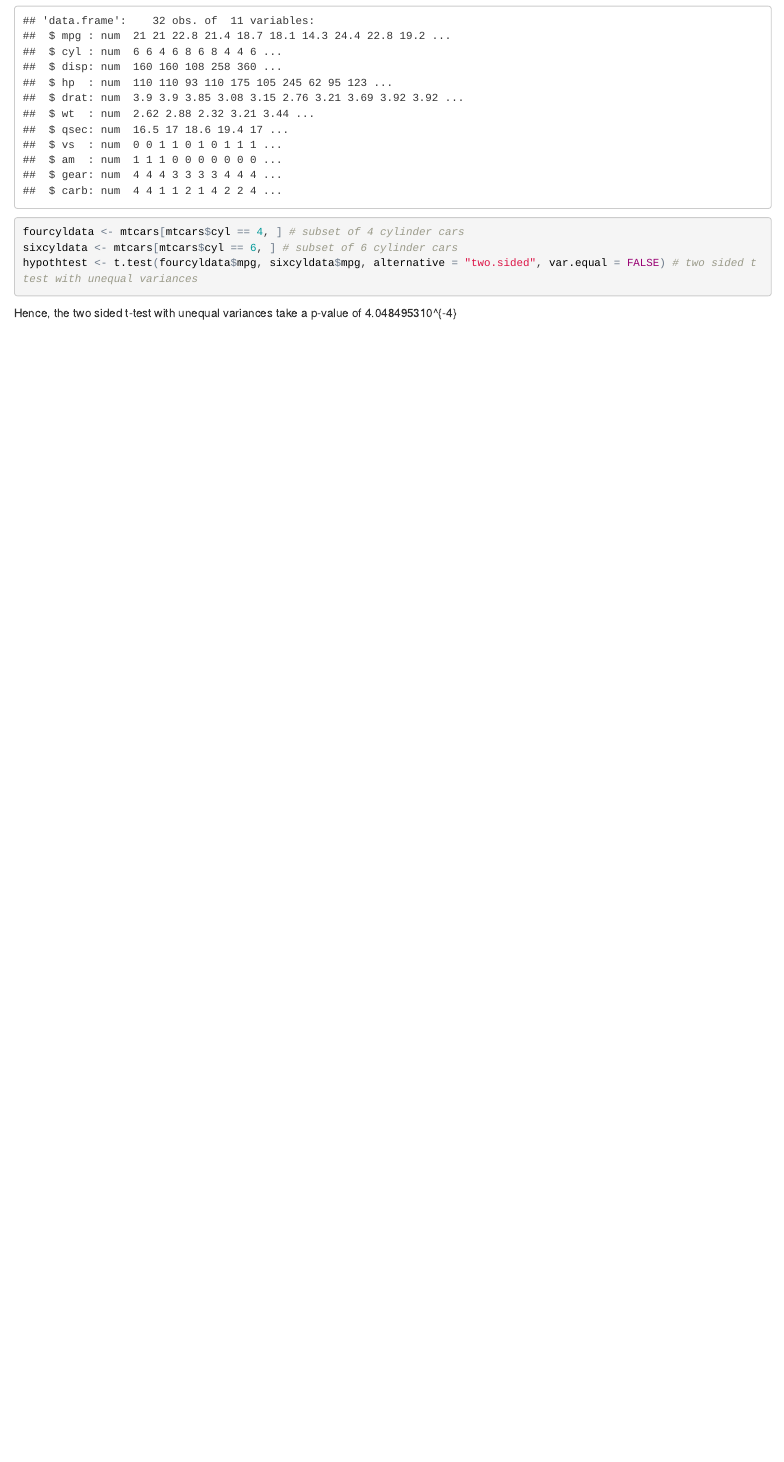
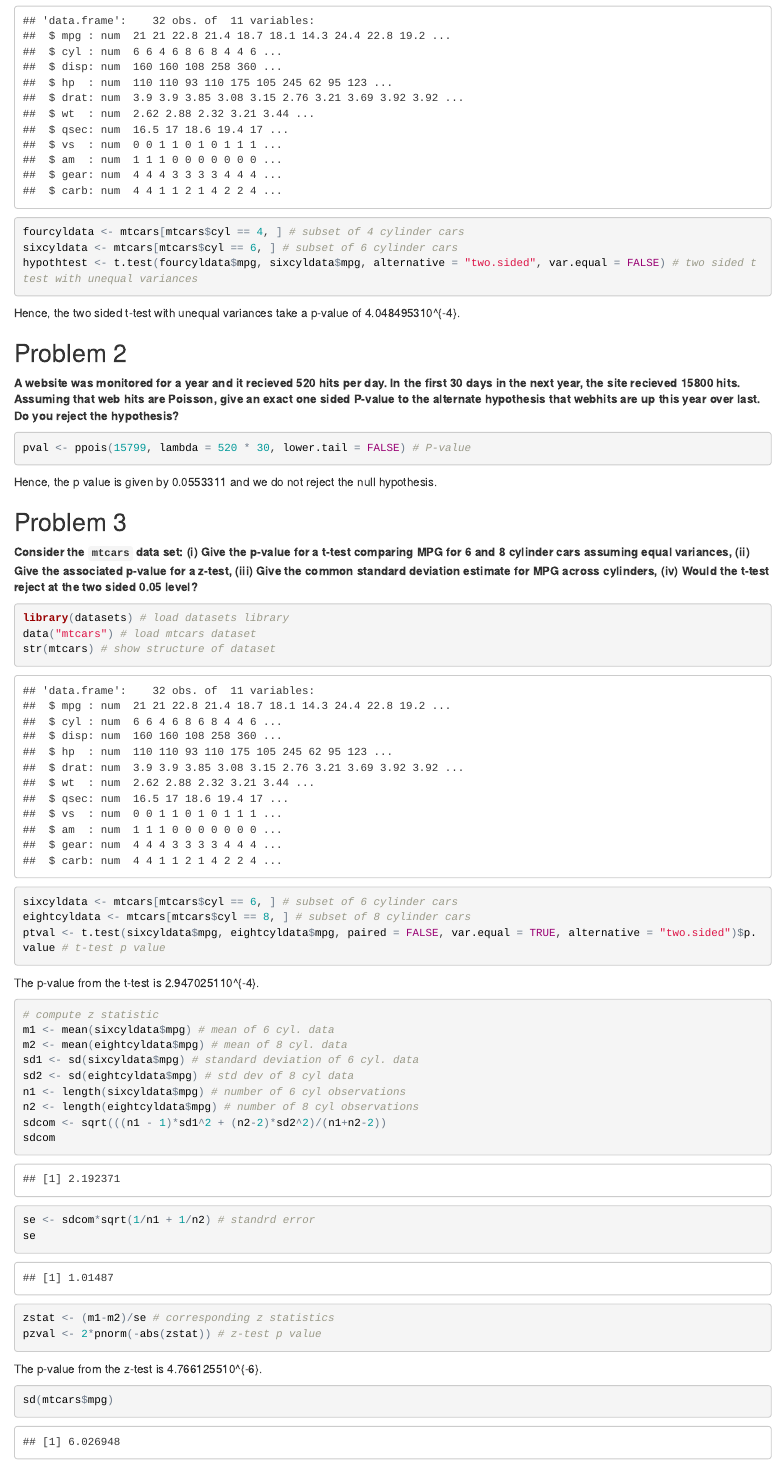
Before and after one commit to FyzHsn/Statistical-inference-exercises, an R Markdown document (Statistical_Inference_Exercises3.Rmd): the page in a window 1100 px wide, from 320 px down. The pictures show the output file Statistical_Inference_Exercises3.html that the author committed with the source, opened offline.

Commit message:
problm 3 soln added

````diff
--- a/Statistical_Inference_Exercises3.Rmd
+++ b/Statistical_Inference_Exercises3.Rmd
@@ -22,4 +22,46 @@ sixcyldata <- mtcars[mtcars$cyl == 6, ] # subset of 6 cylinder cars
 hypothtest <- t.test(fourcyldata$mpg, sixcyldata$mpg, alternative = "two.sided", var.equal = FALSE) # two sided t test with unequal variances
 ```
 
-Hence, the two sided t-test with unequal variances take a p-value of `r hypothtest$p.value`
+Hence, the two sided t-test with unequal variances take a p-value of `r hypothtest$p.value`.
+
+Problem 2
+---------
+**A website was monitored for a year and it recieved 520 hits per day. In the first 30 days in the next year, the site recieved 15800 hits. Assuming that web hits are Poisson, give an exact one sided P-value to the alternate hypothesis that webhits are up this year over last. Do you reject the hypothesis?**
+
+```{r solution 2}
+pval <- ppois(15799, lambda = 520 * 30, lower.tail = FALSE) # P-value
+```
+
+Hence, the p value is given by `r pval` and we do not reject the null hypothesis.
+
+Problem 3
+---------
+**Consider the `mtcars` data set: (i) Give the p-value for a t-test comparing MPG for 6 and 8 cylinder cars assuming equal variances, (ii) Give the associated p-value for a z-test, (iii) Give the common standard deviation estimate for MPG across cylinders, (iv) Would the t-test reject at the two sided 0.05 level?**
+
+```{r solution 3 (i)}
+library(datasets) # load datasets library
+data("mtcars") # load mtcars dataset
+str(mtcars) # show structure of dataset
+sixcyldata <- mtcars[mtcars$cyl == 6, ] # subset of 6 cylinder cars
+eightcyldata <- mtcars[mtcars$cyl == 8, ] # subset of 8 cylinder cars
+ptval <- t.test(sixcyldata$mpg, eightcyldata$mpg, paired = FALSE, var.equal = TRUE, alternative = "two.sided")$p.value # t-test p value
+```
+The p-value from the t-test is `r ptval`.
+
+
+```{r sol 3 (ii)}
+# compute z statistic
+m1 <- mean(sixcyldata$mpg) # mean of 6 cyl. data
+m2 <- mean(eightcyldata$mpg) # mean of 8 cyl. data
+sd1 <- sd(sixcyldata$mpg) # standard deviation of 6 cyl. data
+sd2 <- sd(eightcyldata$mpg) # std dev of 8 cyl data
+n1 <- length(sixcyldata$mpg) # number of 6 cyl observations
+n2 <- length(eightcyldata$mpg) # number of 8 cyl observations
+sdcom <- sqrt(((n1 - 1)*sd1^2 + (n2-2)*sd2^2)/(n1+n2-2))
+se <- sdcom*sqrt(1/n1 + 1/n2) # standrd error
+zstat <- (m1-m2)/se # corresponding z statistics
+pzval <- 2*pnorm(-abs(zstat)) # z-test p value
+```
+The p-value from the z-test is `r pzval`.
+
+The common standard error is `r sdcom`. We would reject the null hypothesis that the MPG of 6 and 8 cylinder cars are equivalent.
````
Also changed, not shown: Statistical_Inference_Exercises3.html.
